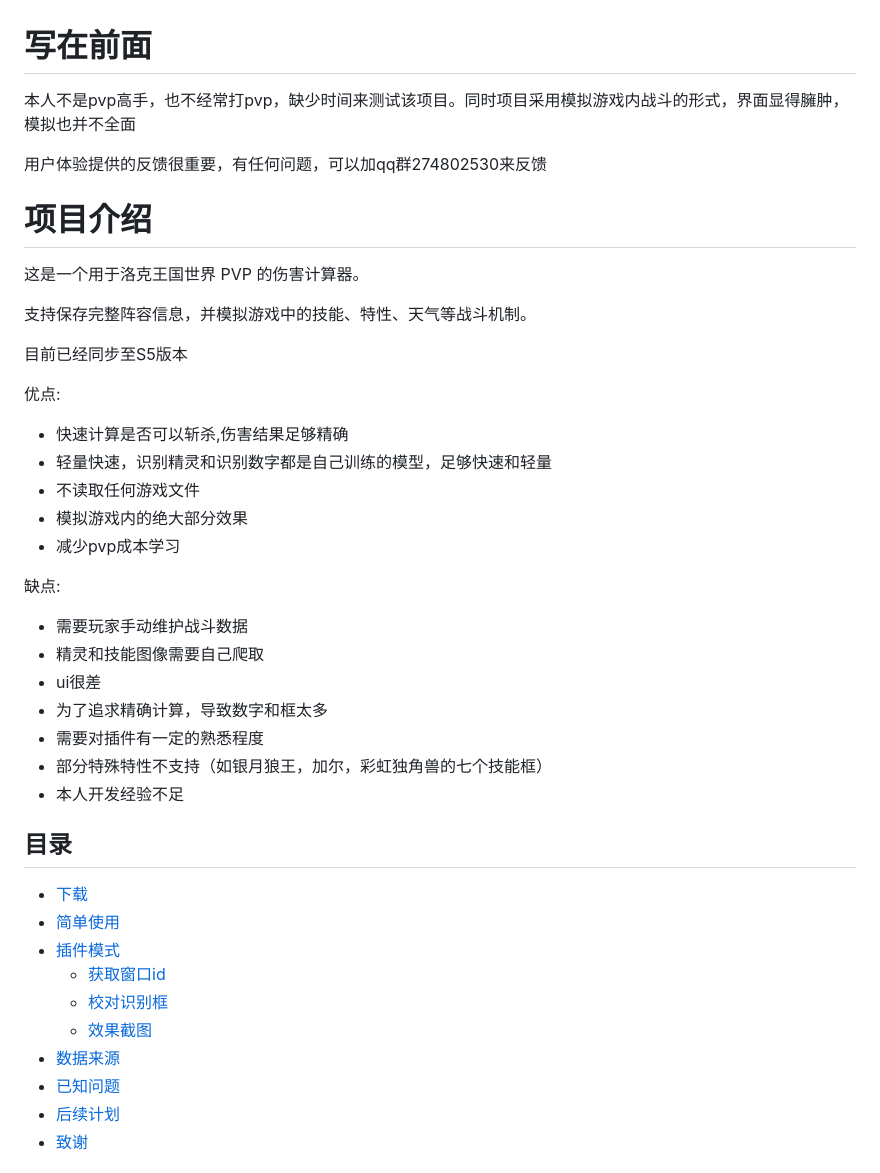
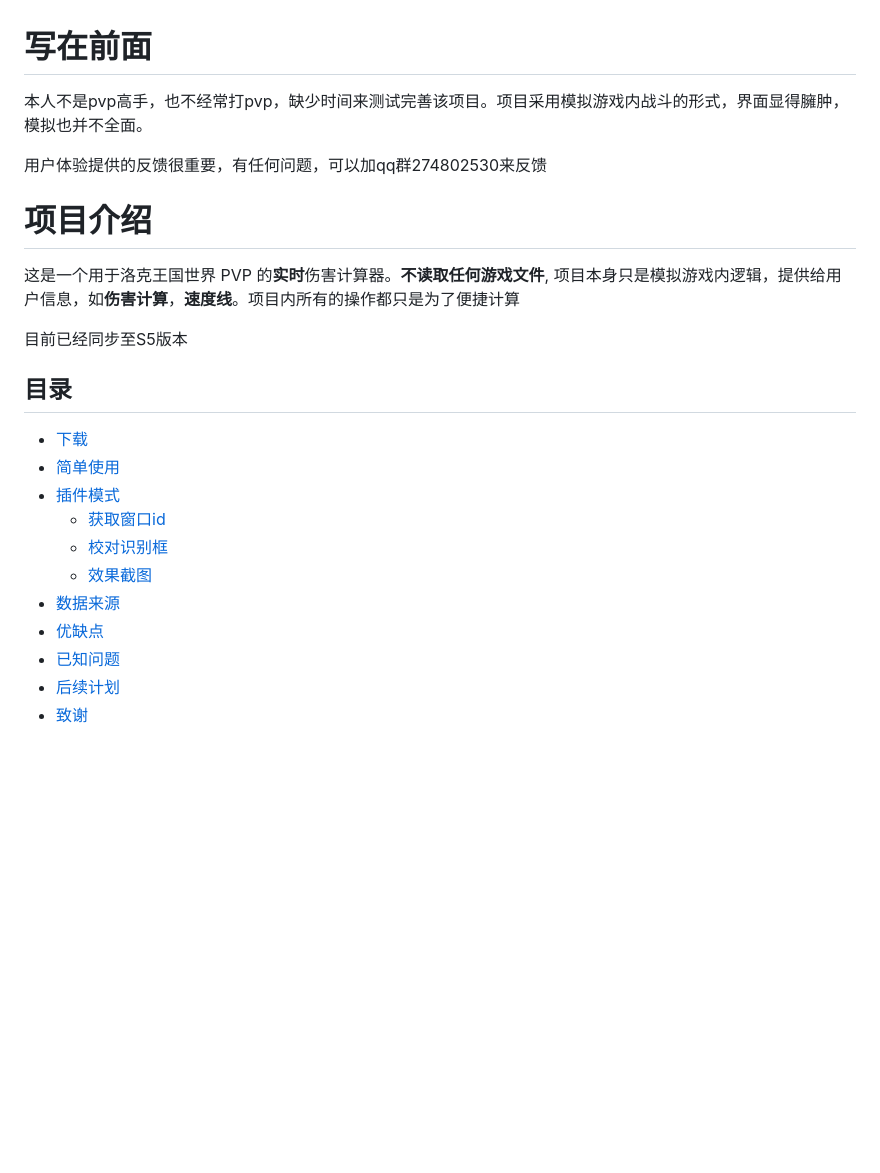
Before and after one commit to 180sans/roco-cal, a Markdown page: readme.md, the part around one of its changes. Rendered like a GitHub page; blank space fills up the shorter version.

```diff
--- a/readme.md
+++ b/readme.md
@@ -1,31 +1,13 @@
 # 写在前面
 
-本人不是pvp高手，也不经常打pvp，缺少时间来测试该项目。同时项目采用模拟游戏内战斗的形式，界面显得臃肿，模拟也并不全面
+本人不是pvp高手，也不经常打pvp，缺少时间来测试完善该项目。项目采用模拟游戏内战斗的形式，界面显得臃肿，模拟也并不全面。
 
 用户体验提供的反馈很重要，有任何问题，可以加qq群274802530来反馈
 
 # 项目介绍
-这是一个用于洛克王国世界 PVP 的伤害计算器。
-
-支持保存完整阵容信息，并模拟游戏中的技能、特性、天气等战斗机制。
+这是一个用于洛克王国世界 PVP 的**实时**伤害计算器。**不读取任何游戏文件**, 项目本身只是模拟游戏内逻辑，提供给用户信息，如**伤害计算**，**速度线**。项目内所有的操作都只是为了便捷计算
 
 目前已经同步至S5版本
-
-优点:
-- 快速计算是否可以斩杀,伤害结果足够精确
-- 轻量快速，识别精灵和识别数字都是自己训练的模型，足够快速和轻量
-- 不读取任何游戏文件
-- 模拟游戏内的绝大部分效果
-- 减少pvp成本学习
-
-缺点:
-- 需要玩家手动维护战斗数据
-- 精灵和技能图像需要自己爬取
-- ui很差
-- 为了追求精确计算，导致数字和框太多
-- 需要对插件有一定的熟悉程度
-- 部分特殊特性不支持（如银月狼王，加尔，彩虹独角兽的七个技能框）
-- 本人开发经验不足
 
 ## 目录
 - [下载](#下载)
@@ -35,6 +17,7 @@
   - [校对识别框](#校对识别框)
   - [效果截图](#效果截图)
 - [数据来源](#数据来源)
+- [优缺点](#优缺点)
 - [已知问题](#已知问题)
 - [后续计划](#后续计划)
 - [致谢](#致谢)
```
Also changed, not shown: other parts of readme.md (+27 -4 lines), 操作指南.md (+30 -6 lines), images_instruct/更换按钮.png (added), images_instruct/测试模式.png, images_instruct/爬取操作.png (added), images_instruct/选择精灵.png (added), images_instruct/配置界面.png (added), 1 other file.
